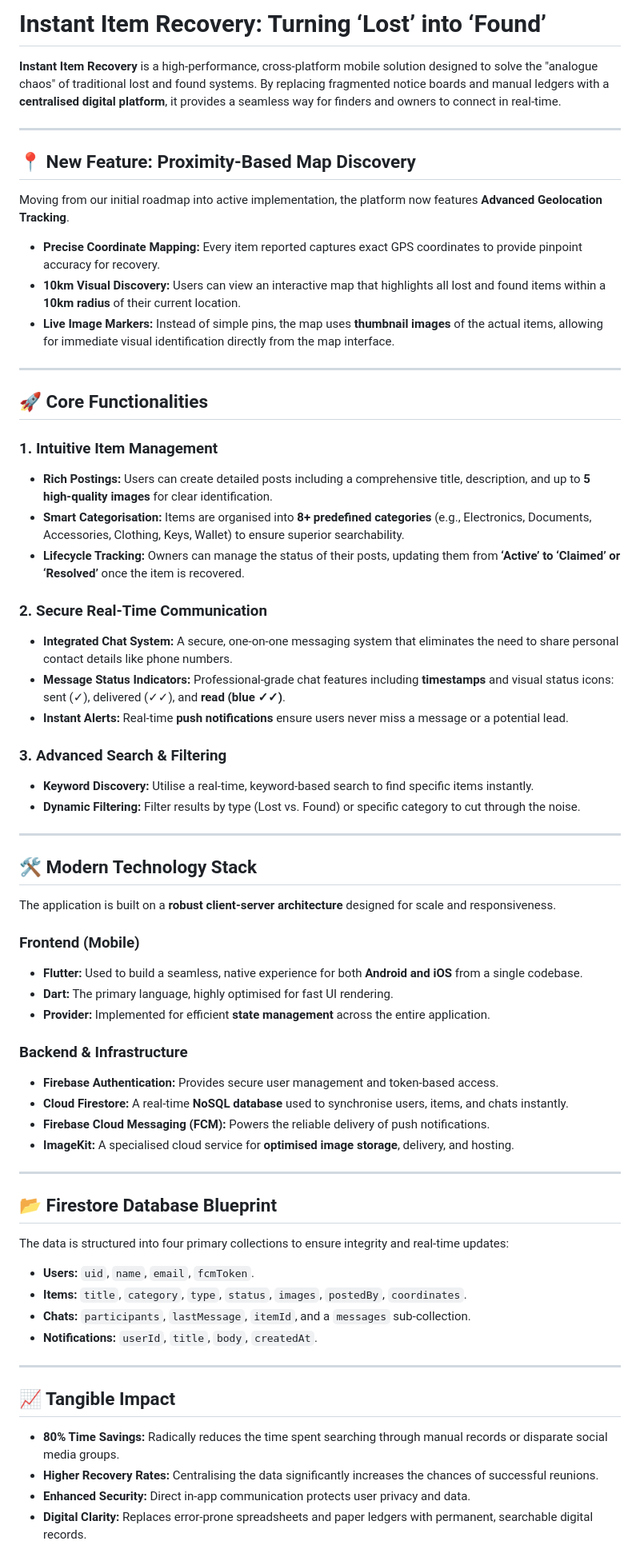
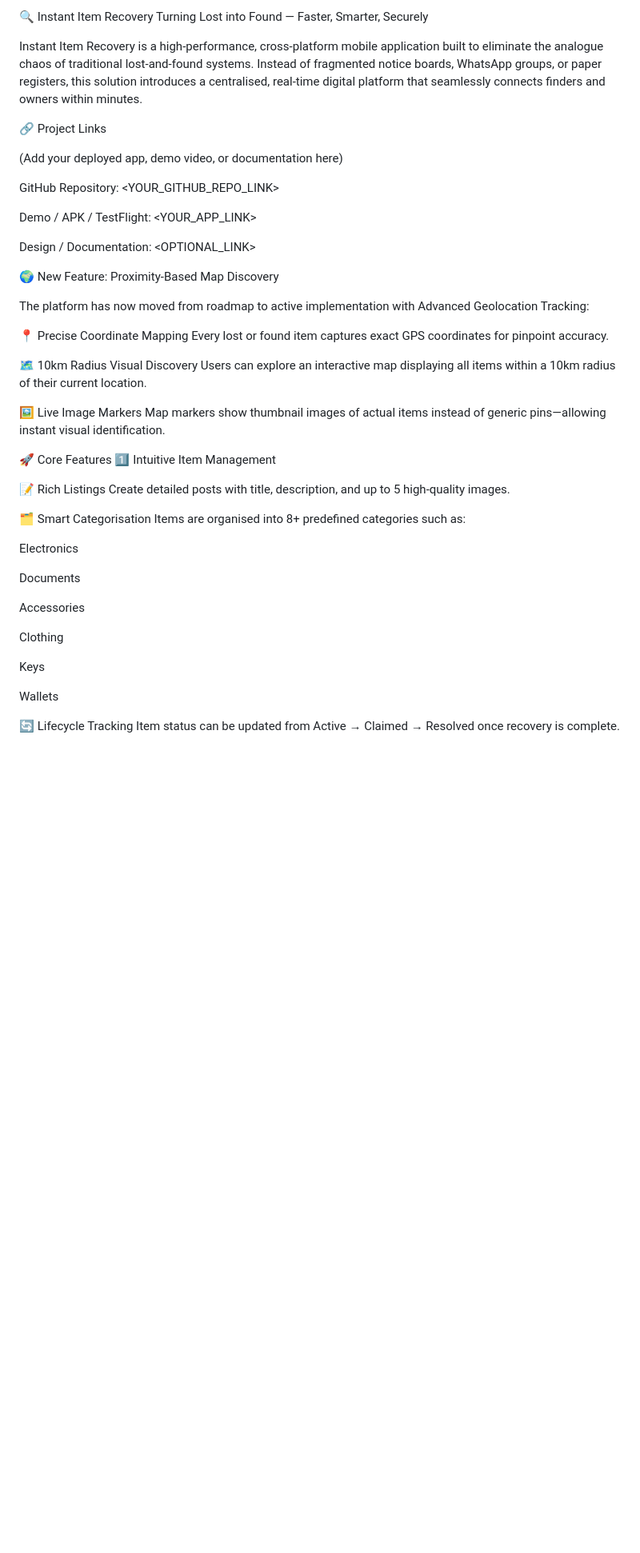
Before and after one commit to deeps00007/lost_and_found_app, a Markdown page: README.md, the part around the change printed below. Shown: that part at 80% size. Drawn GitHub-style; blank space fills up the shorter version.

Commit message:
Revise README for clarity and feature updates
Updated the README to enhance clarity and structure, adding new features and improving the overall presentation.

```diff
--- a/README.md
+++ b/README.md
@@ -1,68 +1,53 @@
-# Instant Item Recovery: Turning ‘Lost’ into ‘Found’
+🔍 Instant Item Recovery
+Turning Lost into Found — Faster, Smarter, Securely
 
-**Instant Item Recovery** is a high-performance, cross-platform mobile solution designed to solve the "analogue chaos" of traditional lost and found systems. By replacing fragmented notice boards and manual ledgers with a **centralised digital platform**, it provides a seamless way for finders and owners to connect in real-time.
+Instant Item Recovery is a high-performance, cross-platform mobile application built to eliminate the analogue chaos of traditional lost-and-found systems.
+Instead of fragmented notice boards, WhatsApp groups, or paper registers, this solution introduces a centralised, real-time digital platform that seamlessly connects finders and owners within minutes.
 
----
+🔗 Project Links
 
-## 📍 New Feature: Proximity-Based Map Discovery
+(Add your deployed app, demo video, or documentation here)
 
-Moving from our initial roadmap into active implementation, the platform now features **Advanced Geolocation Tracking**.
+GitHub Repository: <YOUR_GITHUB_REPO_LINK>
 
-*   **Precise Coordinate Mapping:** Every item reported captures exact GPS coordinates to provide pinpoint accuracy for recovery.
-*   **10km Visual Discovery:** Users can view an interactive map that highlights all lost and found items within a **10km radius** of their current location.
-*   **Live Image Markers:** Instead of simple pins, the map uses **thumbnail images** of the actual items, allowing for immediate visual identification directly from the map interface.
+Demo / APK / TestFlight: <YOUR_APP_LINK>
 
----
+Design / Documentation: <OPTIONAL_LINK>
 
-## 🚀 Core Functionalities
+🌍 New Feature: Proximity-Based Map Discovery
 
-### **1. Intuitive Item Management**
-*   **Rich Postings:** Users can create detailed posts including a comprehensive title, description, and up to **5 high-quality images** for clear identification.
-*   **Smart Categorisation:** Items are organised into **8+ predefined categories** (e.g., Electronics, Documents, Accessories, Clothing, Keys, Wallet) to ensure superior searchability.
-*   **Lifecycle Tracking:** Owners can manage the status of their posts, updating them from **‘Active’ to ‘Claimed’ or ‘Resolved’** once the item is recovered.
+The platform has now moved from roadmap to active implementation with Advanced Geolocation Tracking:
 
-### **2. Secure Real-Time Communication**
-*   **Integrated Chat System:** A secure, one-on-one messaging system that eliminates the need to share personal contact details like phone numbers.
-*   **Message Status Indicators:** Professional-grade chat features including **timestamps** and visual status icons: sent (✓), delivered (✓✓), and **read (blue ✓✓)**.
-*   **Instant Alerts:** Real-time **push notifications** ensure users never miss a message or a potential lead.
+📍 Precise Coordinate Mapping
+Every lost or found item captures exact GPS coordinates for pinpoint accuracy.
 
-### **3. Advanced Search & Filtering**
-*   **Keyword Discovery:** Utilise a real-time, keyword-based search to find specific items instantly.
-*   **Dynamic Filtering:** Filter results by type (Lost vs. Found) or specific category to cut through the noise.
+🗺️ 10km Radius Visual Discovery
+Users can explore an interactive map displaying all items within a 10km radius of their current location.
 
----
+🖼️ Live Image Markers
+Map markers show thumbnail images of actual items instead of generic pins—allowing instant visual identification.
 
-## 🛠️ Modern Technology Stack
+🚀 Core Features
+1️⃣ Intuitive Item Management
 
-The application is built on a **robust client-server architecture** designed for scale and responsiveness.
+📝 Rich Listings
+Create detailed posts with title, description, and up to 5 high-quality images.
 
-### **Frontend (Mobile)**
-*   **Flutter:** Used to build a seamless, native experience for both **Android and iOS** from a single codebase.
-*   **Dart:** The primary language, highly optimised for fast UI rendering.
-*   **Provider:** Implemented for efficient **state management** across the entire application.
+🗂️ Smart Categorisation
+Items are organised into 8+ predefined categories such as:
 
-### **Backend & Infrastructure**
-*   **Firebase Authentication:** Provides secure user management and token-based access.
-*   **Cloud Firestore:** A real-time **NoSQL database** used to synchronise users, items, and chats instantly.
-*   **Firebase Cloud Messaging (FCM):** Powers the reliable delivery of push notifications.
-*   **ImageKit:** A specialised cloud service for **optimised image storage**, delivery, and hosting.
+Electronics
 
----
+Documents
 
-## 📂 Firestore Database Blueprint
+Accessories
 
-The data is structured into four primary collections to ensure integrity and real-time updates:
+Clothing
 
-*   **Users:** `uid`, `name`, `email`, `fcmToken`.
-*   **Items:** `title`, `category`, `type`, `status`, `images`, `postedBy`, `coordinates`.
-*   **Chats:** `participants`, `lastMessage`, `itemId`, and a `messages` sub-collection.
-*   **Notifications:** `userId`, `title`, `body`, `createdAt`.
+Keys
 
----
+Wallets
 
-## 📈 Tangible Impact
-*   **80% Time Savings:** Radically reduces the time spent searching through manual records or disparate social media groups.
-*   **Higher Recovery Rates:** Centralising the data significantly increases the chances of successful reunions.
-*   **Enhanced Security:** Direct in-app communication protects user privacy and data.
-*   **Digital Clarity:** Replaces error-prone spreadsheets and paper ledgers with permanent, searchable digital records.
+🔄 Lifecycle Tracking
+Item status can be updated from Active → Claimed → Resolved once recovery is complete.
 
```
Also changed, not shown: other parts of README.md (+98 -6 lines).
